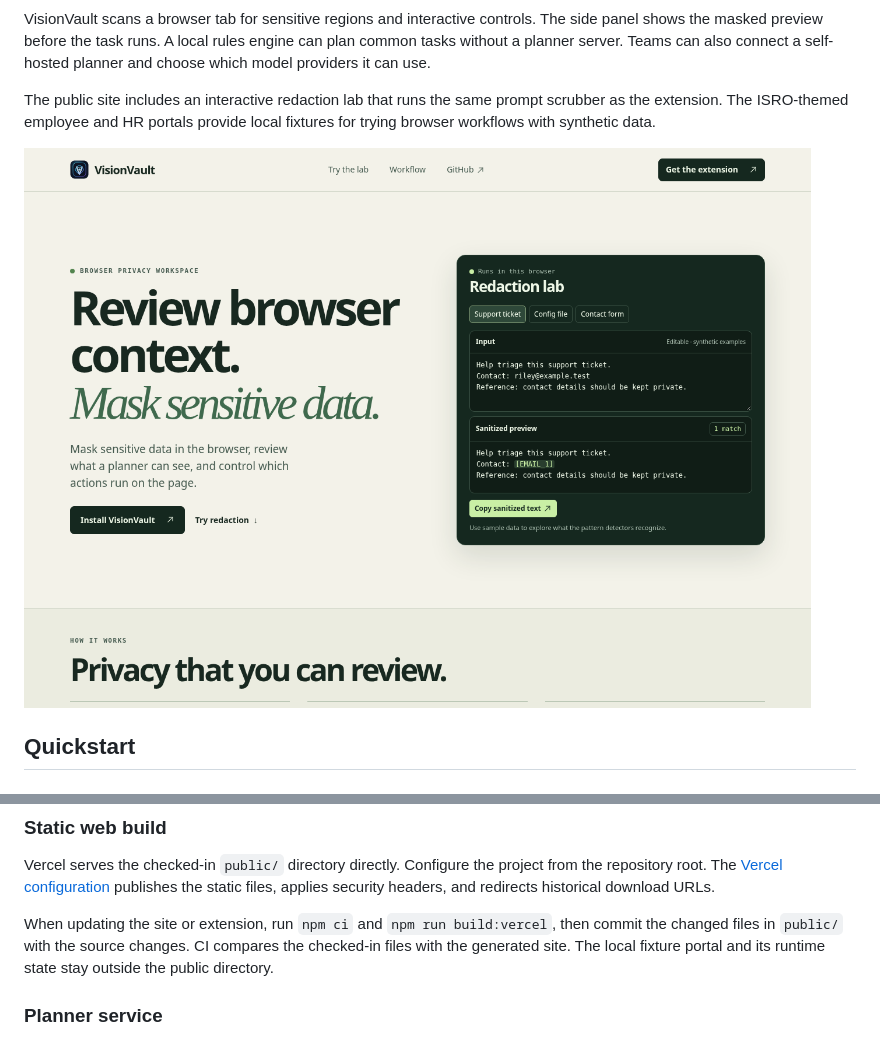
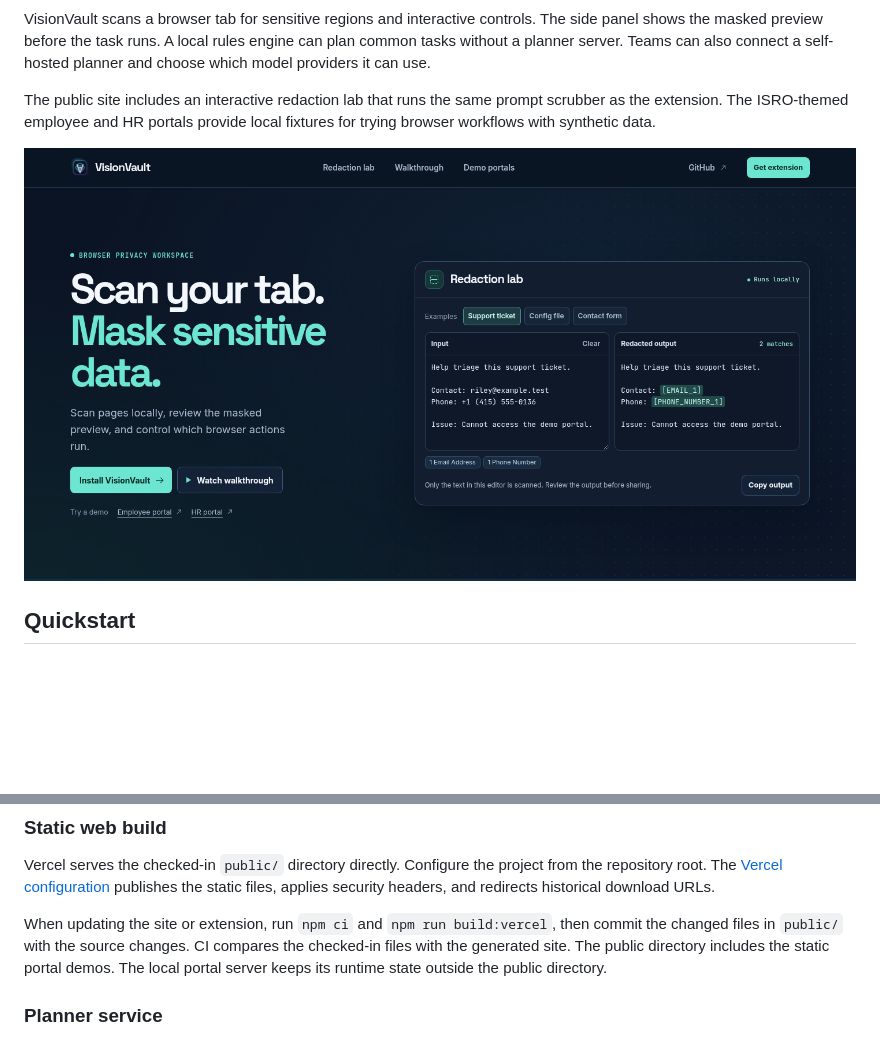
Before and after one commit to NateshKannaR/VisionVault, a Markdown page: README.md, 2 parts joined by grey strips. GitHub-like rendering; pictures changed too: docs/redaction-lab.png; blank space fills up the shorter version.

Commit message:
Enhance the VisionVault public site and redaction lab

```diff
--- a/README.md
+++ b/README.md
@@ -100,7 +100,7 @@ See [known limits and the evaluation methodology](LIMITATIONS.md) and the [archi
 
 Vercel serves the checked-in `public/` directory directly. Configure the project from the repository root. The [Vercel configuration](vercel.json) publishes the static files, applies security headers, and redirects historical download URLs.
 
-When updating the site or extension, run `npm ci` and `npm run build:vercel`, then commit the changed files in `public/` with the source changes. CI compares the checked-in files with the generated site. The local fixture portal and its runtime state stay outside the public directory.
+When updating the site or extension, run `npm ci` and `npm run build:vercel`, then commit the changed files in `public/` with the source changes. CI compares the checked-in files with the generated site. The public directory includes the static portal demos. The local portal server keeps its runtime state outside the public directory.
 
 ### Planner service
 
```
Also changed, not shown: 6 other files.
